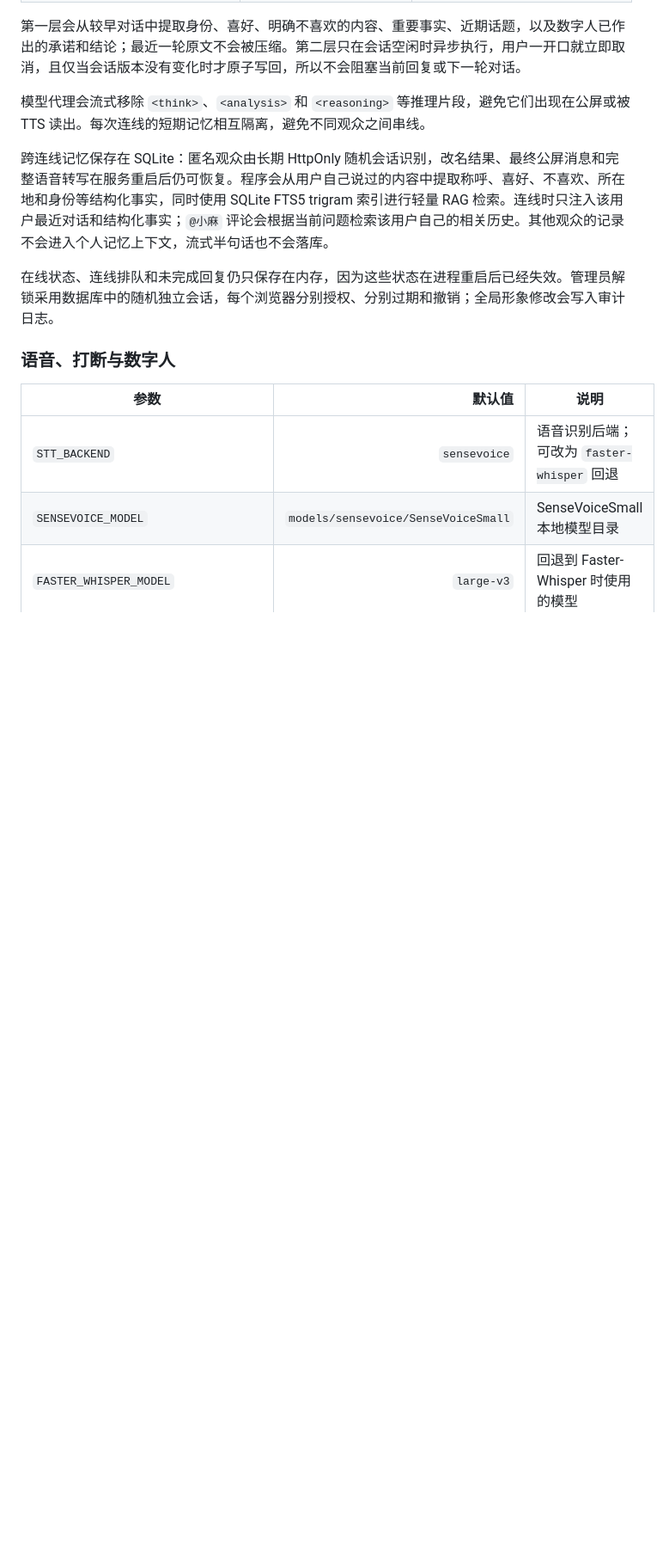
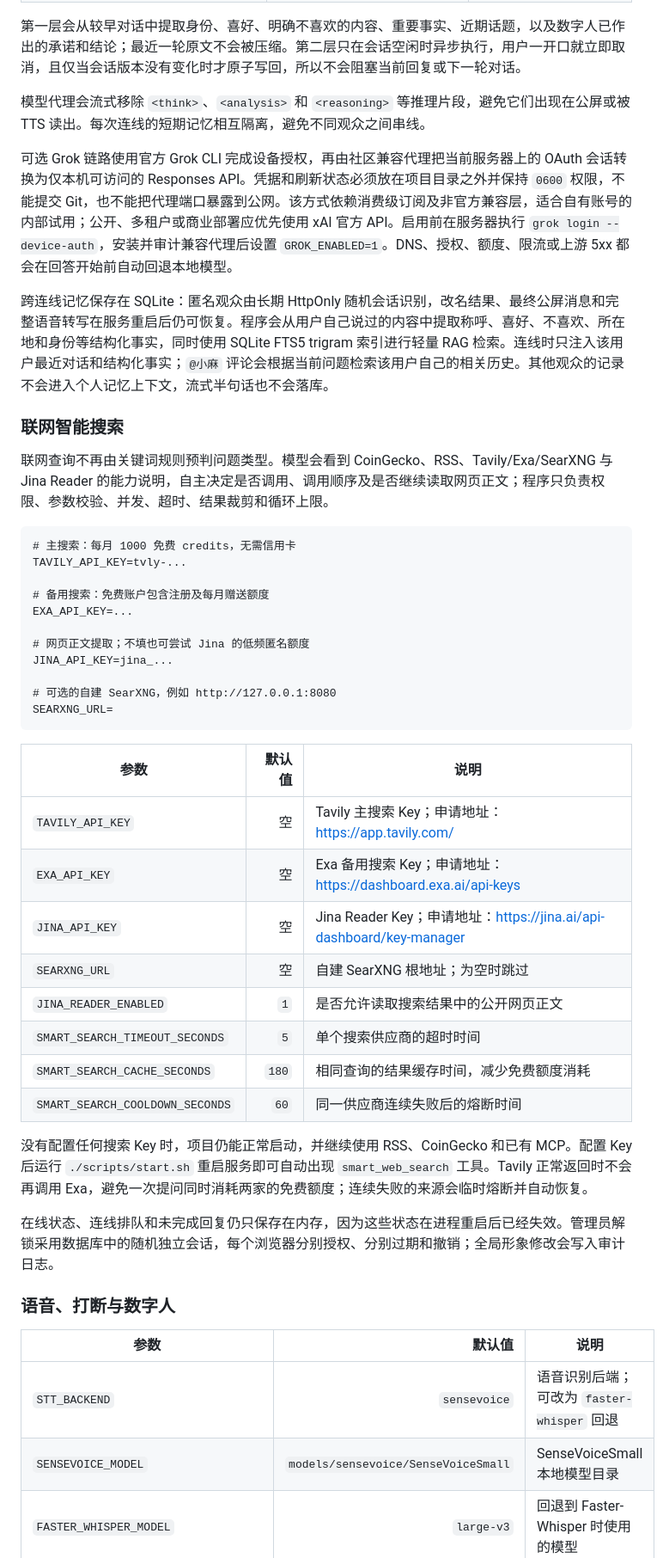
Before and after one commit to lonely1215225/cyber-girlfriend-live, a Markdown page: README.md, the part around one of its changes. Shown at 86% size. Rendered like a GitHub page; blank space fills up the shorter version.

````diff
--- a/README.md
+++ b/README.md
@@ -189,7 +202,40 @@ sudo -E ./install.sh
 
 模型代理会流式移除 `<think>`、`<analysis>` 和 `<reasoning>` 等推理片段，避免它们出现在公屏或被 TTS 读出。每次连线的短期记忆相互隔离，避免不同观众之间串线。
 
+可选 Grok 链路使用官方 Grok CLI 完成设备授权，再由社区兼容代理把当前服务器上的 OAuth 会话转换为仅本机可访问的 Responses API。凭据和刷新状态必须放在项目目录之外并保持 `0600` 权限，不能提交 Git，也不能把代理端口暴露到公网。该方式依赖消费级订阅及非官方兼容层，适合自有账号的内部试用；公开、多租户或商业部署应优先使用 xAI 官方 API。启用前在服务器执行 `grok login --device-auth`，安装并审计兼容代理后设置 `GROK_ENABLED=1`。DNS、授权、额度、限流或上游 5xx 都会在回答开始前自动回退本地模型。
+
 跨连线记忆保存在 SQLite：匿名观众由长期 HttpOnly 随机会话识别，改名结果、最终公屏消息和完整语音转写在服务重启后仍可恢复。程序会从用户自己说过的内容中提取称呼、喜好、不喜欢、所在地和身份等结构化事实，同时使用 SQLite FTS5 trigram 索引进行轻量 RAG 检索。连线时只注入该用户最近对话和结构化事实；`@小麻` 评论会根据当前问题检索该用户自己的相关历史。其他观众的记录不会进入个人记忆上下文，流式半句话也不会落库。
+
+### 联网智能搜索
+
+联网查询不再由关键词规则预判问题类型。模型会看到 CoinGecko、RSS、Tavily/Exa/SearXNG 与 Jina Reader 的能力说明，自主决定是否调用、调用顺序及是否继续读取网页正文；程序只负责权限、参数校验、并发、超时、结果裁剪和循环上限。
+
+```dotenv
+# 主搜索：每月 1000 免费 credits，无需信用卡
+TAVILY_API_KEY=tvly-...
+
+# 备用搜索：免费账户包含注册及每月赠送额度
+EXA_API_KEY=...
+
+# 网页正文提取；不填也可尝试 Jina 的低频匿名额度
+JINA_API_KEY=jina_...
+
+# 可选的自建 SearXNG，例如 http://127.0.0.1:8080
+SEARXNG_URL=
+```
+
+| 参数 | 默认值 | 说明 |
+| --- | ---: | --- |
+| `TAVILY_API_KEY` | 空 | Tavily 主搜索 Key；申请地址：<https://app.tavily.com/> |
+| `EXA_API_KEY` | 空 | Exa 备用搜索 Key；申请地址：<https://dashboard.exa.ai/api-keys> |
+| `JINA_API_KEY` | 空 | Jina Reader Key；申请地址：<https://jina.ai/api-dashboard/key-manager> |
+| `SEARXNG_URL` | 空 | 自建 SearXNG 根地址；为空时跳过 |
+| `JINA_READER_ENABLED` | `1` | 是否允许读取搜索结果中的公开网页正文 |
+| `SMART_SEARCH_TIMEOUT_SECONDS` | `5` | 单个搜索供应商的超时时间 |
+| `SMART_SEARCH_CACHE_SECONDS` | `180` | 相同查询的结果缓存时间，减少免费额度消耗 |
+| `SMART_SEARCH_COOLDOWN_SECONDS` | `60` | 同一供应商连续失败后的熔断时间 |
+
+没有配置任何搜索 Key 时，项目仍能正常启动，并继续使用 RSS、CoinGecko 和已有 MCP。配置 Key 后运行 `./scripts/start.sh` 重启服务即可自动出现 `smart_web_search` 工具。Tavily 正常返回时不会再调用 Exa，避免一次提问同时消耗两家的免费额度；连续失败的来源会临时熔断并自动恢复。
 
 在线状态、连线排队和未完成回复仍只保存在内存，因为这些状态在进程重启后已经失效。管理员解锁采用数据库中的随机独立会话，每个浏览器分别授权、分别过期和撤销；全局形象修改会写入审计日志。
 
````
Also changed, not shown: other parts of README.md (+41 -17 lines).
